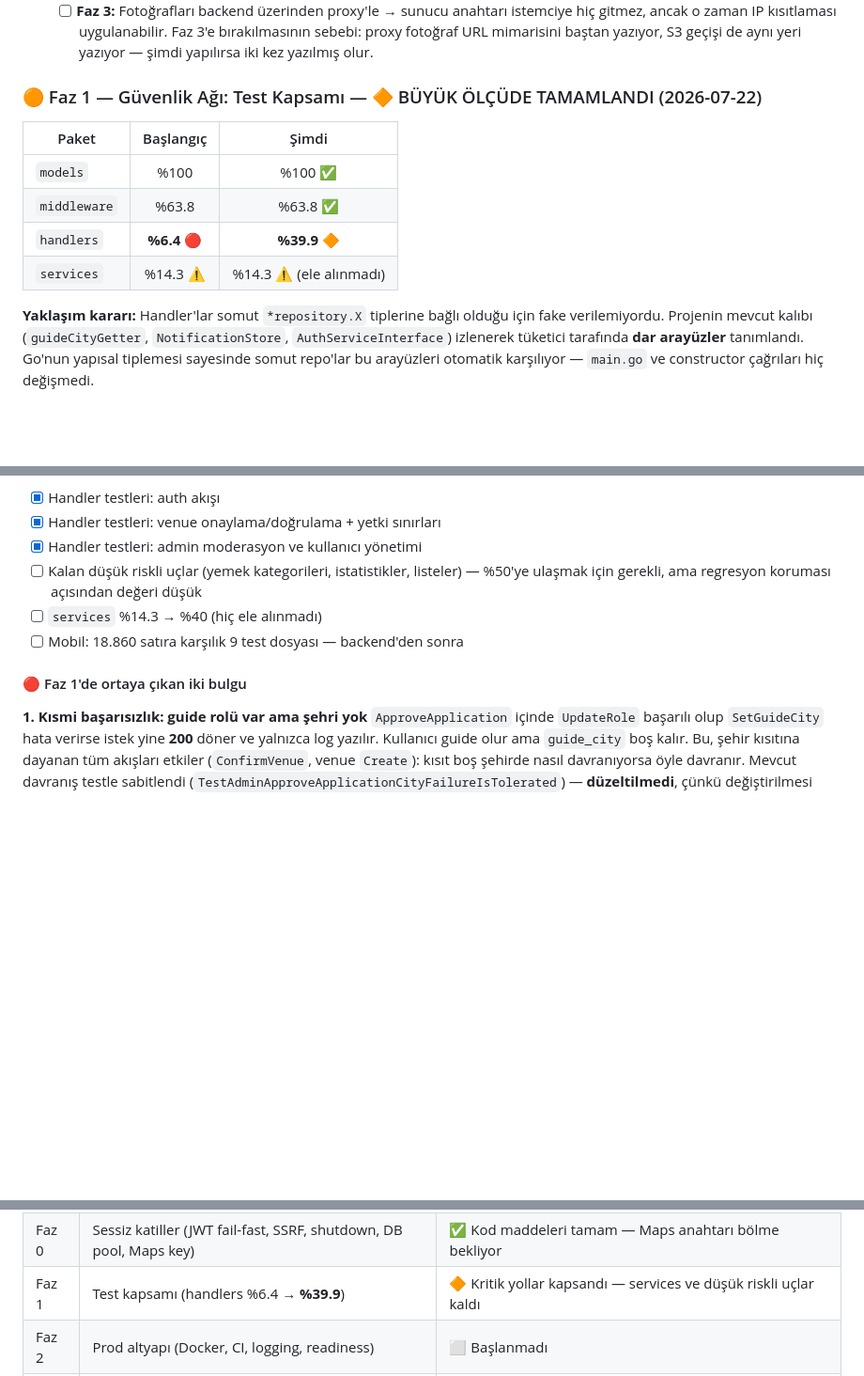
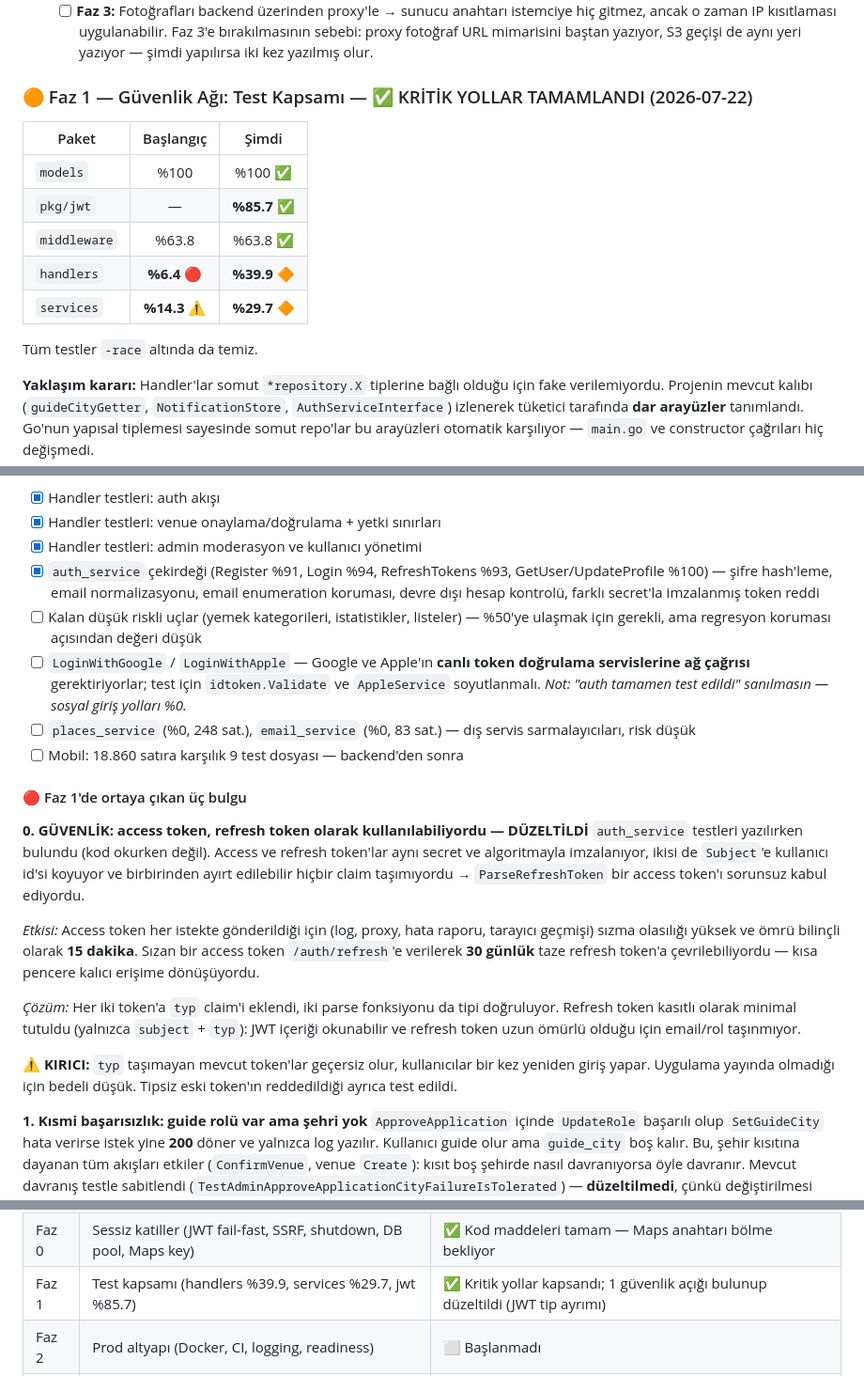
Before and after one commit to omerkoc09/helal-yemek-mobile, a Markdown page: docs/progress.md, 3 parts joined by grey strips. Shown at 94% size. Drawn GitHub-style; blank space fills up the shorter version.

Commit message:
docs: Faz 1 kapanışı — JWT güvenlik bulgusu ve services kapsamı
Faz 1 kritik yollar itibarıyla tamamlandı olarak işaretlendi.
Kapsam: handlers %39.9, services %29.7 (14.3'ten), pkg/jwt %85.7.
Tüm testler -race altında da temiz.

Testler yazılırken bulunan güvenlik açığı belgeye eklendi: access ve refresh
token'lar ayırt edilemiyordu, ParseRefreshToken bir access token'ı kabul
ediyordu. Access token her istekte gönderildiği için sızma olasılığı yüksek
ve ömrü 15 dakika; sızan token 30 günlük refresh token'a çevrilebiliyordu.
typ claim'i ile düzeltildi (kırıcı: eski token'lar geçersiz).

Bu bulgu kod okurken değil TEST YAZARKEN ortaya çıktı — Faz 1'in gerekçesini
doğrulayan somut örnek olarak kayda geçirildi.

Kapsanmayan alanlar açıkça yazıldı ki yanlış güven oluşmasın:
LoginWithGoogle ve LoginWithApple %0 — Google/Apple'ın canlı doğrulama
servislerine ağ çağrısı gerektiriyorlar, test için soyutlanmaları gerek.
"auth tamamen test edildi" sanılmaması için not düşüldü.

```diff
--- a/docs/progress.md
+++ b/docs/progress.md
@@ -504,14 +504,17 @@ sessizce zarar vermeleri.
         proxy fotoğraf URL mimarisini baştan yazıyor, S3 geçişi de aynı yeri yazıyor —
         şimdi yapılırsa iki kez yazılmış olur.
 
-### 🟠 Faz 1 — Güvenlik Ağı: Test Kapsamı — 🔶 BÜYÜK ÖLÇÜDE TAMAMLANDI (2026-07-22)
+### 🟠 Faz 1 — Güvenlik Ağı: Test Kapsamı — ✅ KRİTİK YOLLAR TAMAMLANDI (2026-07-22)
 
 | Paket | Başlangıç | Şimdi |
 |-------|:---------:|:-----:|
 | `models` | %100 | %100 ✅ |
+| `pkg/jwt` | — | **%85.7** ✅ |
 | `middleware` | %63.8 | %63.8 ✅ |
 | `handlers` | **%6.4** 🔴 | **%39.9** 🔶 |
-| `services` | %14.3 ⚠️ | %14.3 ⚠️ (ele alınmadı) |
+| `services` | **%14.3** ⚠️ | **%29.7** 🔶 |
+
+Tüm testler `-race` altında da temiz.
 
 **Yaklaşım kararı:** Handler'lar somut `*repository.X` tiplerine bağlı olduğu için fake
 verilemiyordu. Projenin mevcut kalıbı (`guideCityGetter`, `NotificationStore`,
@@ -544,12 +547,38 @@ inceleme/başvuru/yorum durumlarının 409 döndüğü, rehber şehrinin repo'ya
 - [x] Handler testleri: auth akışı
 - [x] Handler testleri: venue onaylama/doğrulama + yetki sınırları
 - [x] Handler testleri: admin moderasyon ve kullanıcı yönetimi
+- [x] `auth_service` çekirdeği (Register %91, Login %94, RefreshTokens %93, GetUser/UpdateProfile %100)
+      — şifre hash'leme, email normalizasyonu, email enumeration koruması, devre dışı hesap
+      kontrolü, farklı secret'la imzalanmış token reddi
 - [ ] Kalan düşük riskli uçlar (yemek kategorileri, istatistikler, listeler) — %50'ye ulaşmak
       için gerekli, ama regresyon koruması açısından değeri düşük
-- [ ] `services` %14.3 → %40 (hiç ele alınmadı)
+- [ ] `LoginWithGoogle` / `LoginWithApple` — Google ve Apple'ın **canlı token doğrulama
+      servislerine ağ çağrısı** gerektiriyorlar; test için `idtoken.Validate` ve `AppleService`
+      soyutlanmalı. *Not: "auth tamamen test edildi" sanılmasın — sosyal giriş yolları %0.*
+- [ ] `places_service` (%0, 248 sat.), `email_service` (%0, 83 sat.) — dış servis
+      sarmalayıcıları, risk düşük
 - [ ] Mobil: 18.860 satıra karşılık 9 test dosyası — backend'den sonra
 
-#### 🔴 Faz 1'de ortaya çıkan iki bulgu
+#### 🔴 Faz 1'de ortaya çıkan üç bulgu
+
+**0. GÜVENLİK: access token, refresh token olarak kullanılabiliyordu — DÜZELTİLDİ**
+`auth_service` testleri yazılırken bulundu (kod okurken değil). Access ve refresh token'lar
+aynı secret ve algoritmayla imzalanıyor, ikisi de `Subject`'e kullanıcı id'si koyuyor ve
+birbirinden ayırt edilebilir hiçbir claim taşımıyordu → `ParseRefreshToken` bir access
+token'ı sorunsuz kabul ediyordu.
+
+*Etkisi:* Access token her istekte gönderildiği için (log, proxy, hata raporu, tarayıcı
+geçmişi) sızma olasılığı yüksek ve ömrü bilinçli olarak **15 dakika**. Sızan bir access
+token `/auth/refresh`'e verilerek **30 günlük** taze refresh token'a çevrilebiliyordu —
+kısa pencere kalıcı erişime dönüşüyordu.
+
+*Çözüm:* Her iki token'a `typ` claim'i eklendi, iki parse fonksiyonu da tipi doğruluyor.
+Refresh token kasıtlı olarak minimal tutuldu (yalnızca `subject` + `typ`): JWT içeriği
+okunabilir ve refresh token uzun ömürlü olduğu için email/rol taşınmıyor.
+
+⚠️ **KIRICI:** `typ` taşımayan mevcut token'lar geçersiz olur, kullanıcılar bir kez yeniden
+giriş yapar. Uygulama yayında olmadığı için bedeli düşük. Tipsiz eski token'ın reddedildiği
+ayrıca test edildi.
 
 **1. Kısmi başarısızlık: guide rolü var ama şehri yok**
 `ApproveApplication` içinde `UpdateRole` başarılı olup `SetGuideCity` hata verirse istek yine
@@ -681,7 +710,7 @@ geçildiği anda sorun akut hâle geliyor.
 |-----|--------|-------|
 | Faz A | Android platform paritesi (SDK, izinler, URL, SHA-1, signing) | ✅ **Tamamlandı** — APK build ediliyor. Tek kalan: release keystore (Faz 4) |
 | Faz 0 | Sessiz katiller (JWT fail-fast, SSRF, shutdown, DB pool, Maps key) | ✅ Kod maddeleri tamam — Maps anahtarı bölme bekliyor |
-| Faz 1 | Test kapsamı (handlers %6.4 → **%39.9**) | 🔶 Kritik yollar kapsandı — services ve düşük riskli uçlar kaldı |
+| Faz 1 | Test kapsamı (handlers %39.9, services %29.7, jwt %85.7) | ✅ Kritik yollar kapsandı; 1 güvenlik açığı bulunup düzeltildi (JWT tip ayrımı) |
 | Faz 2 | Prod altyapı (Docker, CI, logging, readiness) | ⬜ Başlanmadı |
 | Faz 3 | S3 depolama | ⬜ Başlanmadı |
 | Faz 4 | Store yayını | ⬜ Başlanmadı |
```
